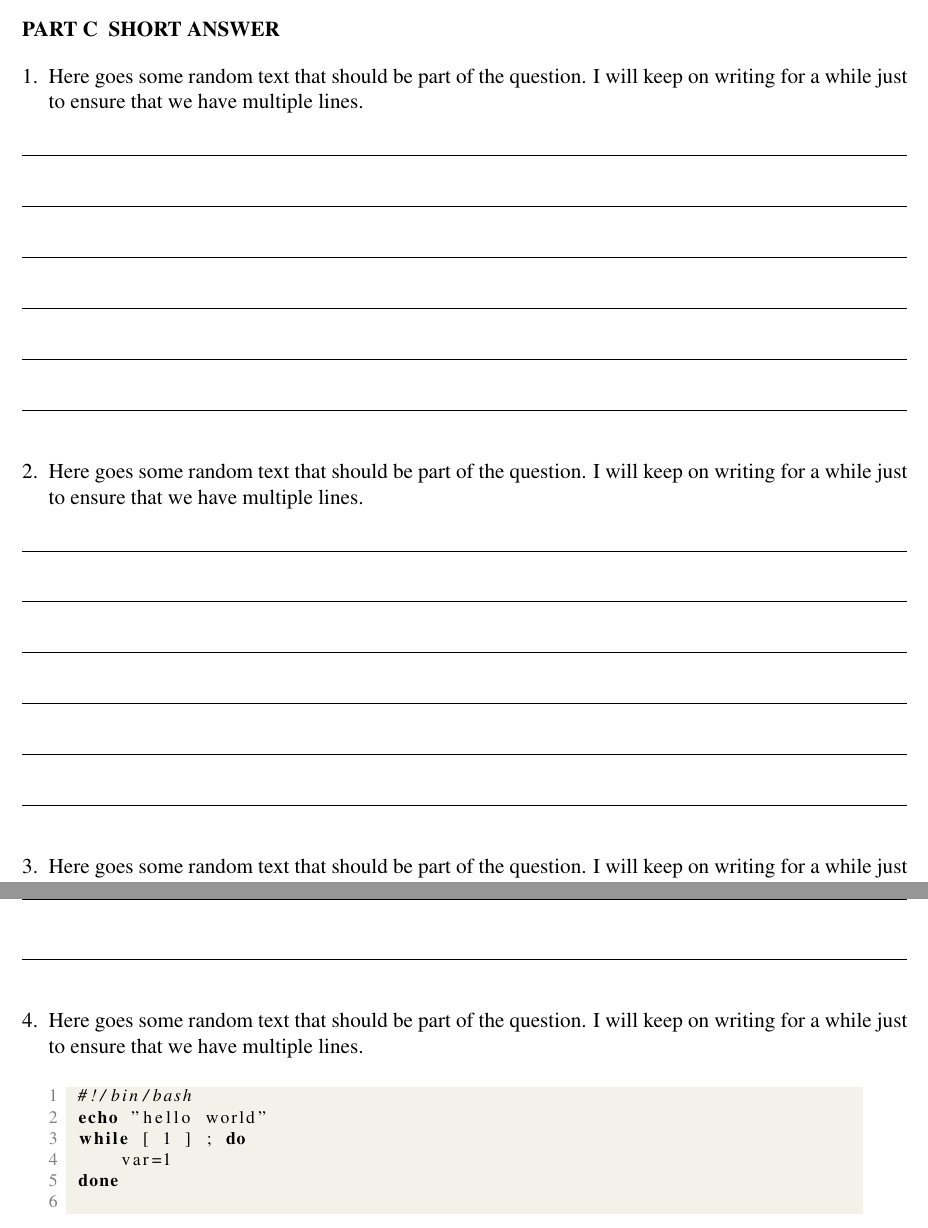
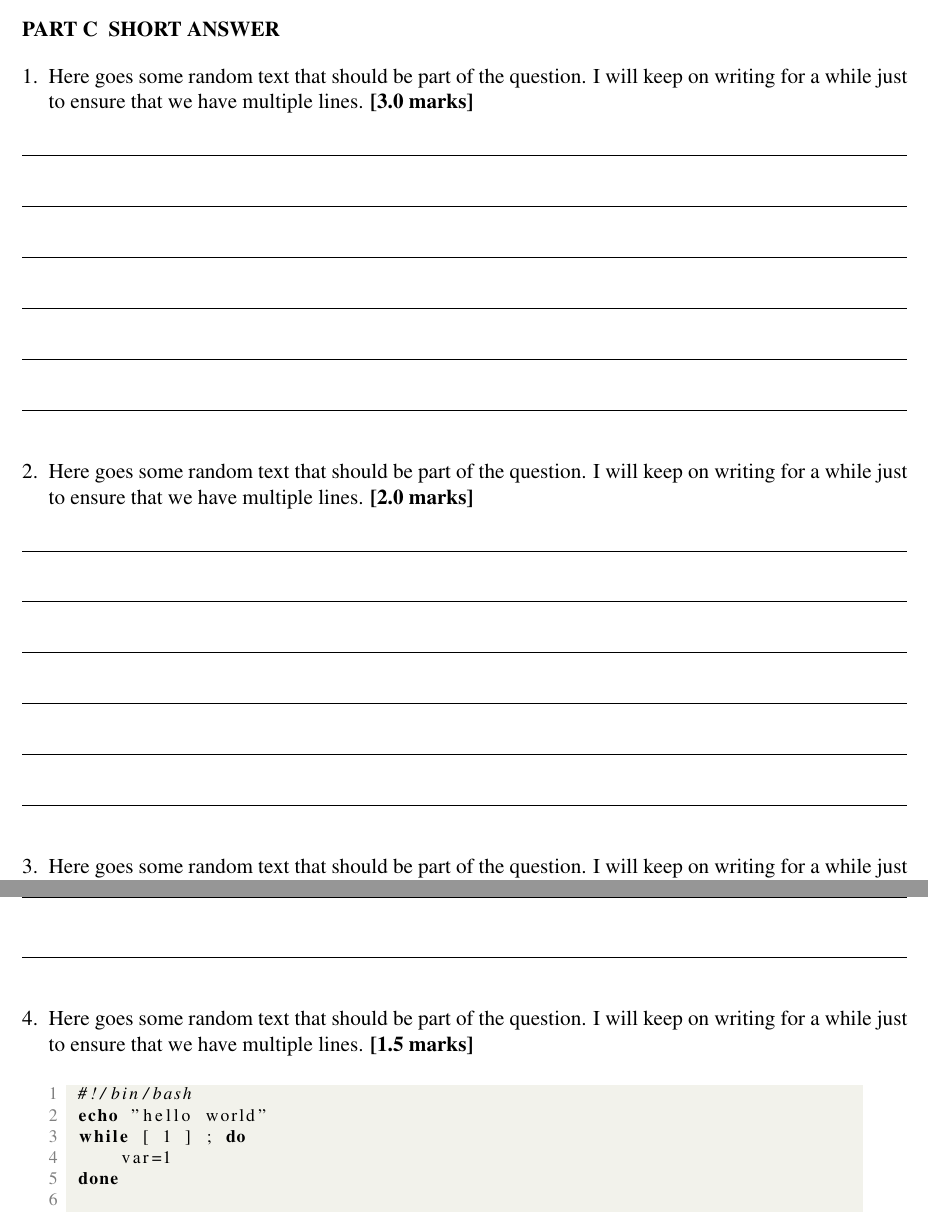
Before and after one commit to marceljar/seneca_final, a LaTeX problem sheet (final_exam.tex, which reads seneca_final.cls): two parts of pages 4 and 5 of 5, joined at a grey line, cut so that both start at the same text. Compiled offline with pdfLaTeX.

Commit message:
added an option for questions and subquestions to display the number of assigned marks

```diff
--- a/final_exam.tex
+++ b/final_exam.tex
@@ -85,16 +85,16 @@
 
 \Part{Short Answer}
 
-   \Question{Here goes some random text that should be part of the question. I will keep on writing for a while just to ensure that we have multiple lines.}
+   \Question[3.0]{Here goes some random text that should be part of the question. I will keep on writing for a while just to ensure that we have multiple lines.}
    \Lines{6}{1cm}
 
-   \Question{Here goes some random text that should be part of the question. I will keep on writing for a while just to ensure that we have multiple lines.}
+   \Question[2.0]{Here goes some random text that should be part of the question. I will keep on writing for a while just to ensure that we have multiple lines.}
    \Lines{6}{1cm}
 
-   \Question{Here goes some random text that should be part of the question. I will keep on writing for a while just to ensure that we have multiple lines.}
+   \Question[2.5]{Here goes some random text that should be part of the question. I will keep on writing for a while just to ensure that we have multiple lines.}
    \Lines{6}{1cm}
 
-   \Question{Here goes some random text that should be part of the question. I will keep on writing for a while just to ensure that we have multiple lines.}
+   \Question[1.5]{Here goes some random text that should be part of the question. I will keep on writing for a while just to ensure that we have multiple lines.}
 
 \begin{source_code}[Bash]
  #!/bin/bash
--- a/seneca_final.cls
+++ b/seneca_final.cls
@@ -1,5 +1,5 @@
 \NeedsTeXFormat{LaTeX2e}
-\ProvidesClass{seneca_final}[2016/03/20 Provides a class for a Seneca Final template]
+\ProvidesClass{seneca_final}[2016/04/05 Provides a class for a Seneca Final template]
 
 \LoadClass[letterpaper,12pt]{article}
 \RequirePackage{fancyhdr}%allows us to create fancy headers, footers, and resize pages
@@ -152,11 +153,16 @@
 
 \titleformat{\subsection}{\normalfont}{\thesubsection}{0.5em}{}
 \renewcommand{\thesubsection}{\arabic{subsection}.}
-\newcommand{\Question}[1] {\subsection{#1}}
 
+\usepackage{xifthen} % allows use of \ifthenelse for optional arguments
+\newcommand{\Question}[2][]{
+   \ifthenelse{\equal{#1}{}}{\subsection{#2}}{\subsection{#2 \textbf{[#1 marks]}}}
+}
 \titleformat{\subsubsection}{\normalfont \leftskip 14pt}{\thesubsubsection}{1em}{}
 \renewcommand{\thesubsubsection}{\alph{subsubsection})}
-\newcommand{\Subquestion}[1] {\subsubsection{#1}}
+\newcommand{\Subquestion}[2][]{
+   \ifthenelse{\equal{#1}{}}{\subsubsection{#2}}{\subsubsection{#2 \textbf{[#1~marks]}}}
+}
 % end of section, subsection, and subsubsection commands ----------------------
 
 
```
Also changed, not shown: final_exam.pdf, final_exam.tex (10 more changed lines), seneca_final.cls (1 more changed lines).
